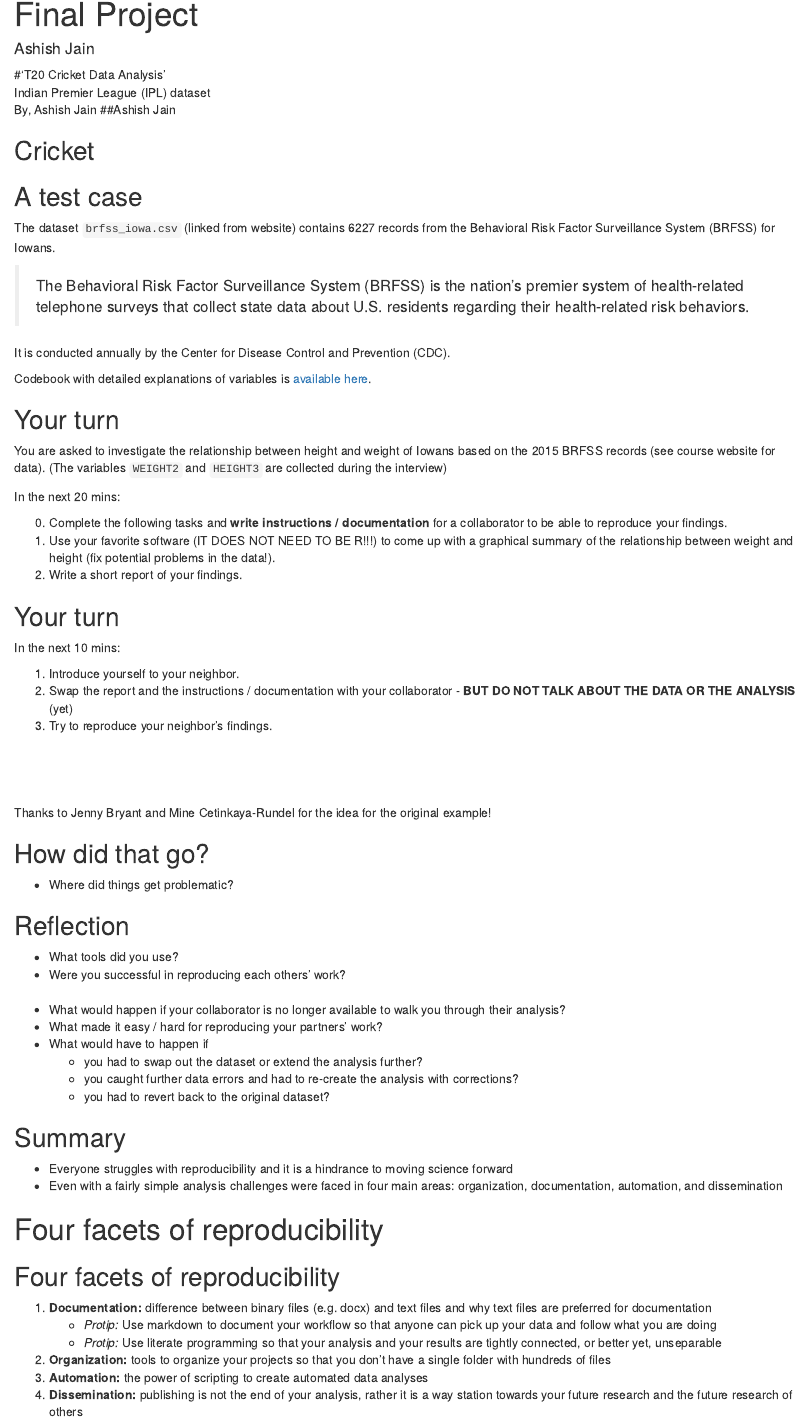
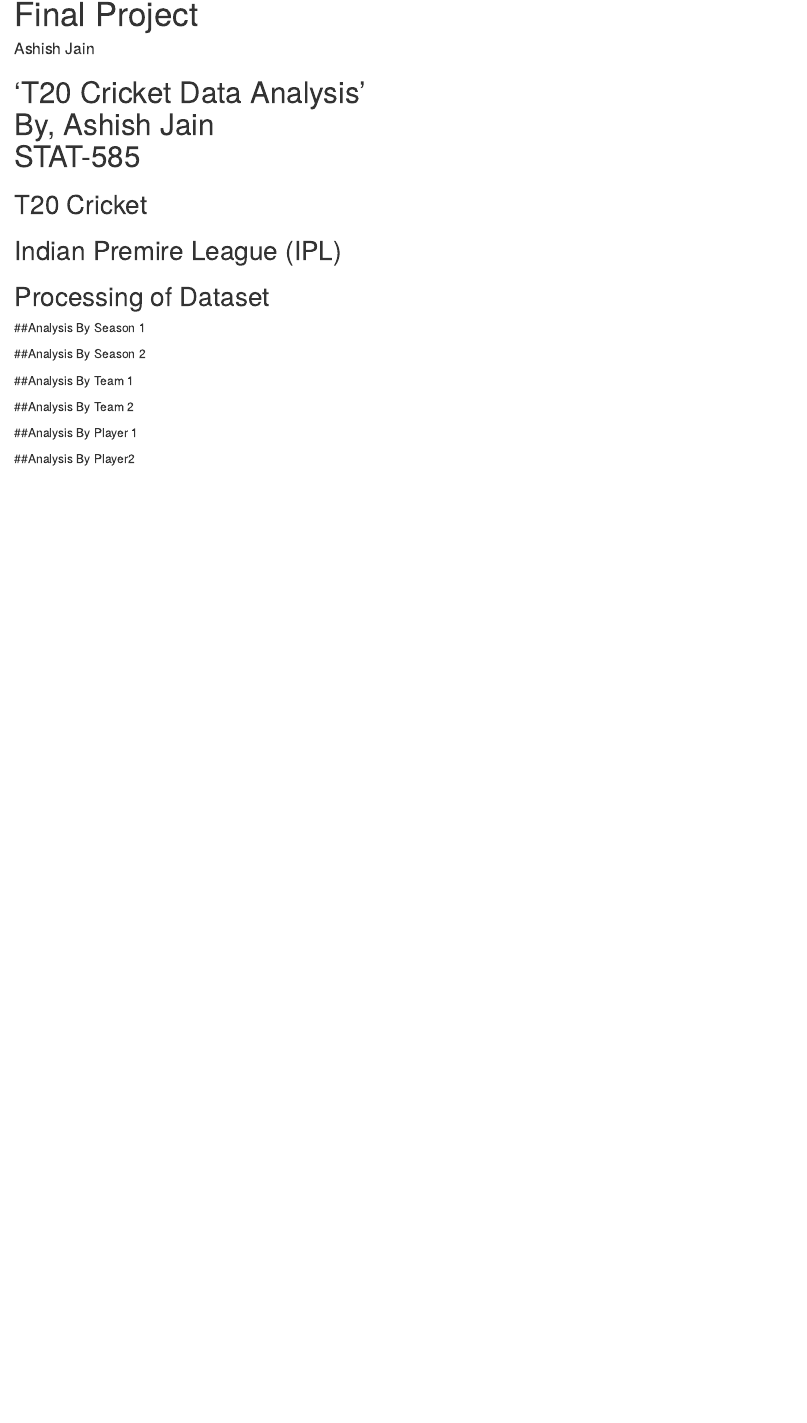
Before and after one commit to ashishjain1988/STAT585-FinalProject, an R Markdown document (presentation.Rmd): the page in a window 1100 px wide, from its top. Rendered offline with R 4.5, knitr and Pandoc, with nearby package versions; drawn as R Markdown's standard HTML page in place of the format the file asks for.

Commit message:
Updated Presentation

````diff
--- a/presentation.Rmd
+++ b/presentation.Rmd
@@ -11,87 +11,22 @@
 ```{r setup, include=FALSE}
 knitr::opts_chunk$set(echo = TRUE)
 ```
-#'T20 Cricket Data Analysis' <br>Indian Premier League (IPL) dataset<br> By, Ashish Jain
-##Ashish Jain
+# 'T20 Cricket Data Analysis' <br> By, Ashish Jain <br> STAT-585
 
-## Cricket
+## T20 Cricket
 
-## A test case
+## Indian Premire League (IPL)
 
-The dataset `brfss_iowa.csv` (linked from website) contains 6227 records from the Behavioral Risk Factor Surveillance System (BRFSS) for Iowans.
+## Processing of Dataset
 
-> The Behavioral Risk Factor Surveillance System (BRFSS) is the nation's premier system of health-related telephone surveys that collect state data about U.S. residents regarding their health-related risk behaviors.
+##Analysis By Season 1
 
-It is conducted annually by the Center for Disease Control and Prevention (CDC).
+##Analysis By Season 2
 
-Codebook with detailed explanations of variables is [available here](https://www.cdc.gov/brfss/annual_data/2015/pdf/codebook15_llcp.pdf).
+##Analysis By Team 1
 
-## Your turn
+##Analysis By Team 2
 
-You are asked to investigate the relationship between height and weight of Iowans based on the 2015 BRFSS records (see course website for data).
-(The variables `WEIGHT2` and `HEIGHT3` are collected during the interview)
+##Analysis By Player 1
 
-In the next 20 mins:
-
-0. Complete the following tasks and **write instructions / documentation** for a collaborator to be able to reproduce your findings.
-1. Use your favorite software (IT DOES NOT NEED TO BE R!!!) to come up with a graphical summary of the relationship between weight and height (fix potential problems in the data!).
-2. Write a short report of your findings.
-
-
-## Your turn
-
-In the next 10 mins:
-
-1. Introduce yourself to your neighbor.
-2. Swap the report and the instructions / documentation with your collaborator - **BUT DO NOT TALK ABOUT THE DATA OR THE ANALYSIS** (yet)
-3. Try to reproduce your neighbor's findings.
-
-<br>
-<br><br>
-
-Thanks to  Jenny Bryant and Mine Cetinkaya-Rundel for the idea for the original  example!
-
-
-
-
-## How did that go?
-
-- Where did things get problematic?
-
-
-## Reflection
-
-- What tools did you use?
-- Were you successful in reproducing each others' work?
-<br><br>
-- What would happen if your collaborator is no longer available to walk you through
-their analysis?
-- What made it easy / hard for reproducing your partners' work?
-- What would have to happen if
-    - you had to swap out the dataset or extend the analysis further?
-    - you caught further data errors and had to re-create the analysis
-    with corrections?
-    - you had to revert back to the original dataset?
-
-## Summary
-
-- Everyone struggles with reproducibility and it is a hindrance to moving
-science forward
-- Even with a fairly simple analysis challenges were faced in four main areas:
-organization, documentation, automation, and dissemination
-
-# Four facets of reproducibility
-
-## Four facets of reproducibility
-
-1. **Documentation:** difference between binary files (e.g. docx) and text files and
-why text files are preferred for documentation
-    - *Protip:* Use markdown to document your workflow so that anyone can pick up your
-    data and follow what you are doing
-    - *Protip:* Use literate programming so that your analysis and your results are
-    tightly connected, or better yet, unseparable
-2. **Organization:** tools to organize your projects so that you don't have a single
-folder with hundreds of files
-3. **Automation:** the power of scripting to create automated data analyses
-4. **Dissemination:** publishing is not the end of your analysis, rather it is a way
-station towards your future research and the future research of others
+##Analysis By Player2
````
